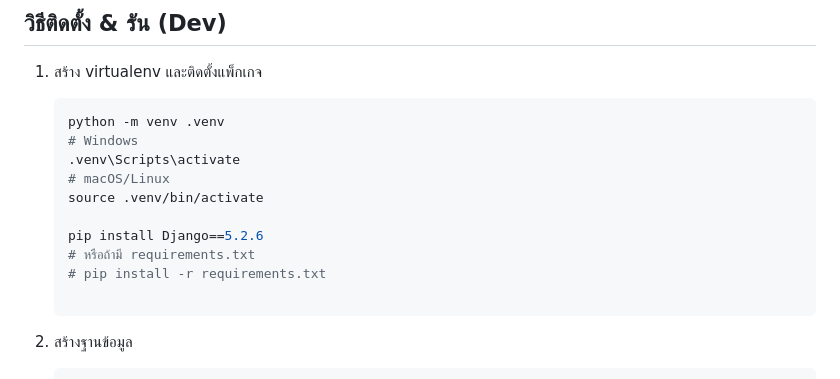
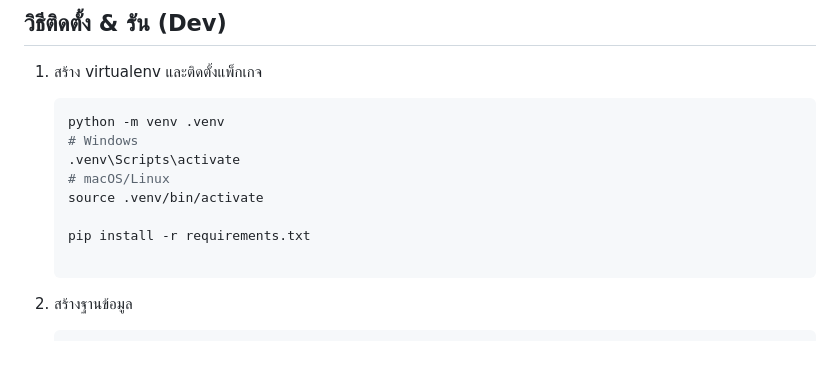
Before and after one commit to 6510615229/cn331-as2, a Markdown page: README.md, the part around the change. Rendered like a GitHub page; blank space fills up the shorter version.

```diff
--- a/README.md
+++ b/README.md
@@ -82,9 +82,7 @@
    # macOS/Linux
    source .venv/bin/activate
 
-   pip install Django==5.2.6
-   # หรือถ้ามี requirements.txt
-   # pip install -r requirements.txt
+   pip install -r requirements.txt
 
 1. สร้างฐานข้อมูล
 
```
